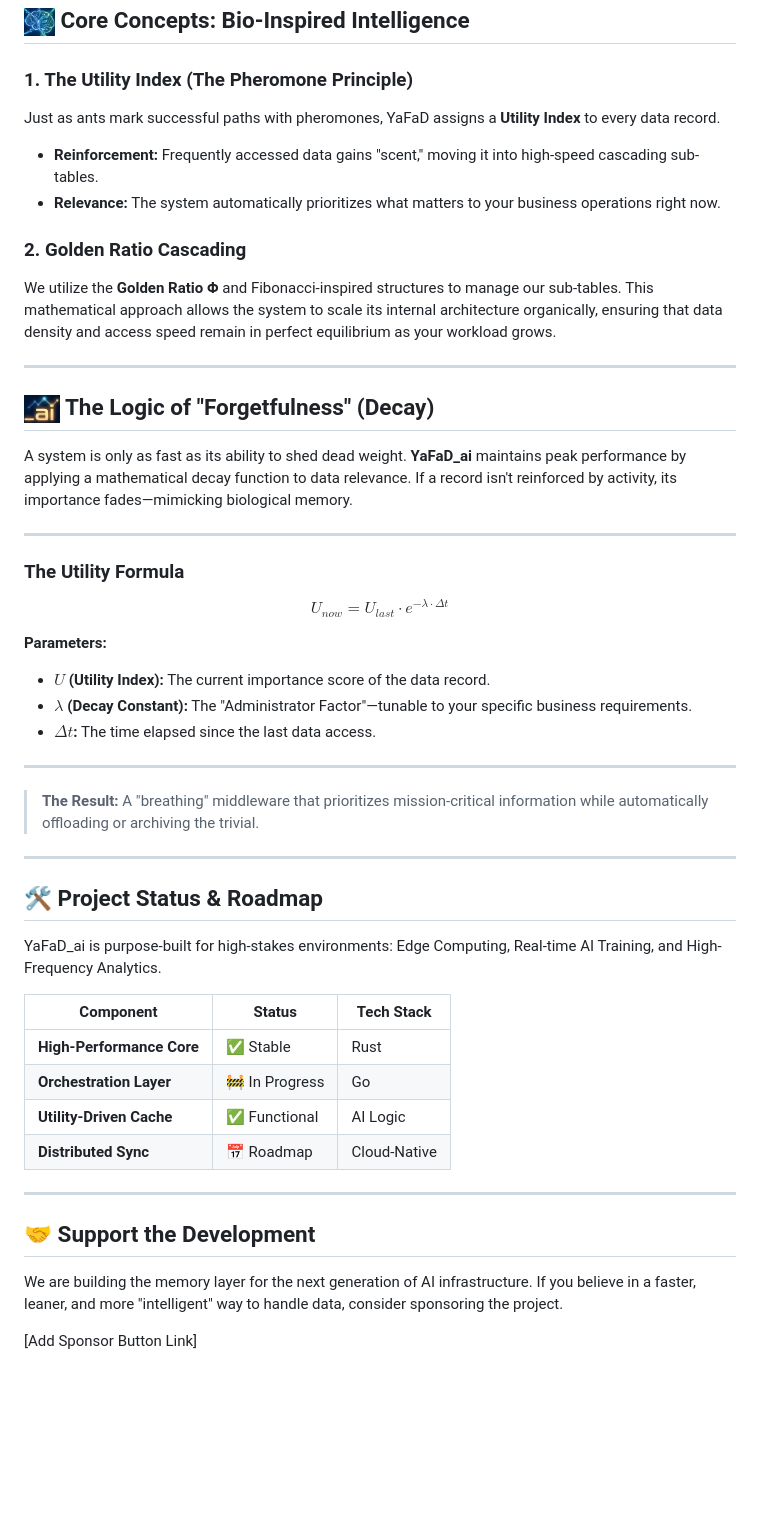
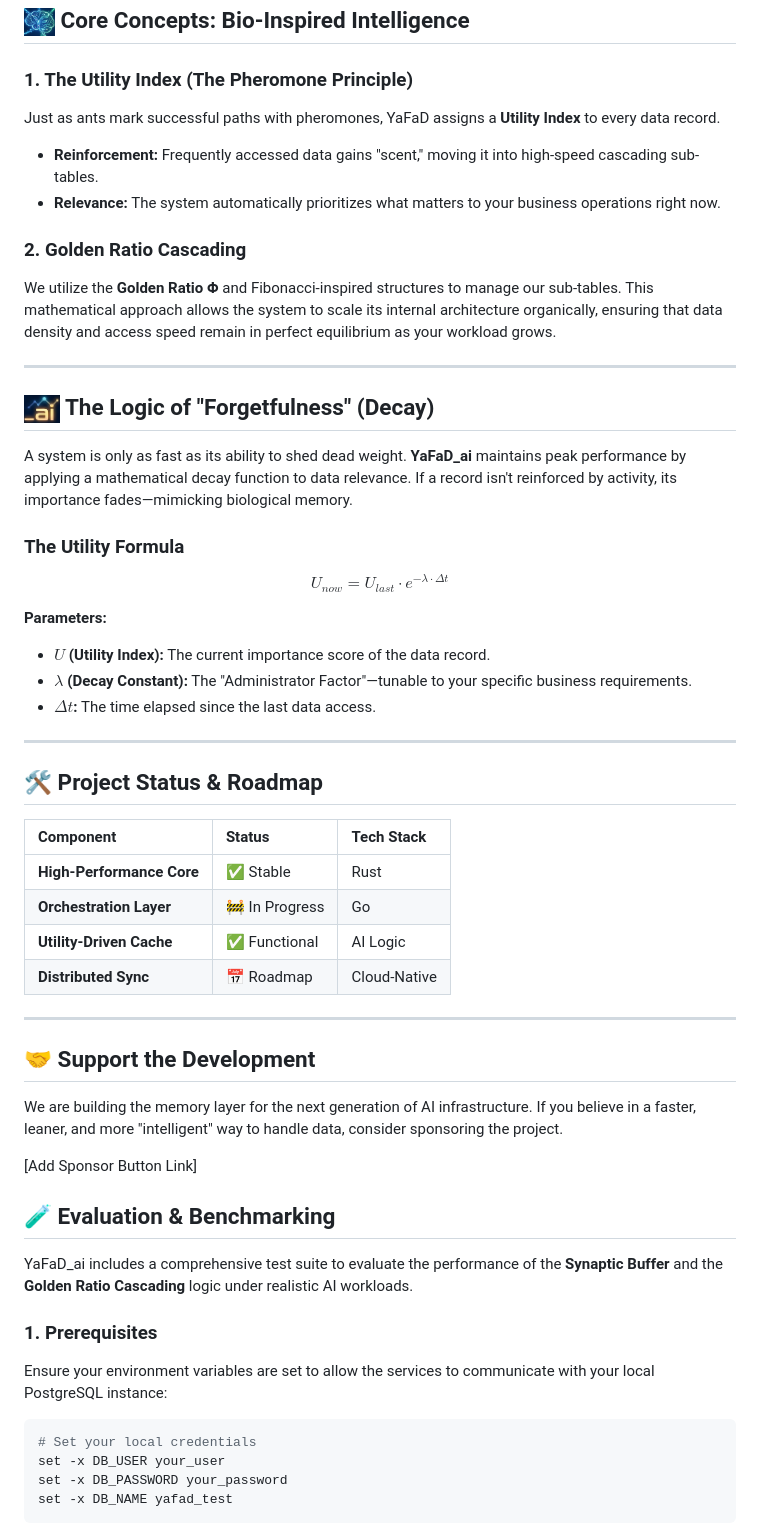
Before and after one commit to ErikSchiegg/YaFaD_ai, a Markdown page: README.md, the part around one of its changes. Drawn GitHub-style; blank space fills up the shorter version.

Commit message:
test suite_0.1

````diff
--- a/README.md
+++ b/README.md
@@ -21,14 +21,11 @@ In the age of AI, traditional databases are often bottlenecked by the sheer volu
 ## <img src="assets/logo_brain.png" alt="YaFaD_ai Brain" height="28"> Core Concepts: Bio-Inspired Intelligence
 
 ### 1. The Utility Index (The Pheromone Principle)
-
 Just as ants mark successful paths with pheromones, YaFaD assigns a **Utility Index** to every data record.
-
 * **Reinforcement:** Frequently accessed data gains "scent," moving it into high-speed cascading sub-tables.
 * **Relevance:** The system automatically prioritizes what matters to your business operations right now.
 
 ### 2. Golden Ratio Cascading
-
 We utilize the **Golden Ratio Φ** and Fibonacci-inspired structures to manage our sub-tables. This mathematical approach allows the system to scale its internal architecture organically, ensuring that data density and access speed remain in perfect equilibrium as your workload grows.
 
 ---
@@ -37,30 +34,20 @@ We utilize the **Golden Ratio Φ** and Fibonacci-inspired structures to manage o
 
 A system is only as fast as its ability to shed dead weight. **YaFaD_ai** maintains peak performance by applying a mathematical decay function to data relevance. If a record isn't reinforced by activity, its importance fades—mimicking biological memory.
 
----
-
 ### The Utility Formula
-
 $$U_{now} = U_{last} \cdot e^{-\lambda \cdot \Delta t}$$
 
 **Parameters:**
-
 * **$U$ (Utility Index):** The current importance score of the data record.
 * **$\lambda$ (Decay Constant):** The "Administrator Factor"—tunable to your specific business requirements.
 * **$\Delta t$:** The time elapsed since the last data access.
 
 ---
 
-> **The Result:** A "breathing" middleware that prioritizes mission-critical information while automatically offloading or archiving the trivial.
-
----
-
 ## 🛠 Project Status & Roadmap
 
-YaFaD_ai is purpose-built for high-stakes environments: Edge Computing, Real-time AI Training, and High-Frequency Analytics.
-
 | Component | Status | Tech Stack |
-| --- | --- | --- |
+| :--- | :--- | :--- |
 | **High-Performance Core** | ✅ Stable | Rust |
 | **Orchestration Layer** | 🚧 In Progress | Go |
 | **Utility-Driven Cache** | ✅ Functional | AI Logic |
@@ -69,7 +56,21 @@ YaFaD_ai is purpose-built for high-stakes environments: Edge Computing, Real-tim
 ---
 
 ## 🤝 Support the Development
-
 We are building the memory layer for the next generation of AI infrastructure. If you believe in a faster, leaner, and more "intelligent" way to handle data, consider sponsoring the project.
 
 [Add Sponsor Button Link]
+
+## 🧪 Evaluation & Benchmarking
+
+YaFaD_ai includes a comprehensive test suite to evaluate the performance of the **Synaptic Buffer** and the **Golden Ratio Cascading** logic under realistic AI workloads.
+
+### 1. Prerequisites
+Ensure your environment variables are set to allow the services to communicate with your local PostgreSQL instance:
+
+```bash
+# Set your local credentials
+set -x DB_USER your_user
+set -x DB_PASSWORD your_password
+set -x DB_NAME yafad_test
+```
+
````
Also changed, not shown: other parts of README.md (+3 -0 lines), assets/test_suite.png (added), 3 other files.
